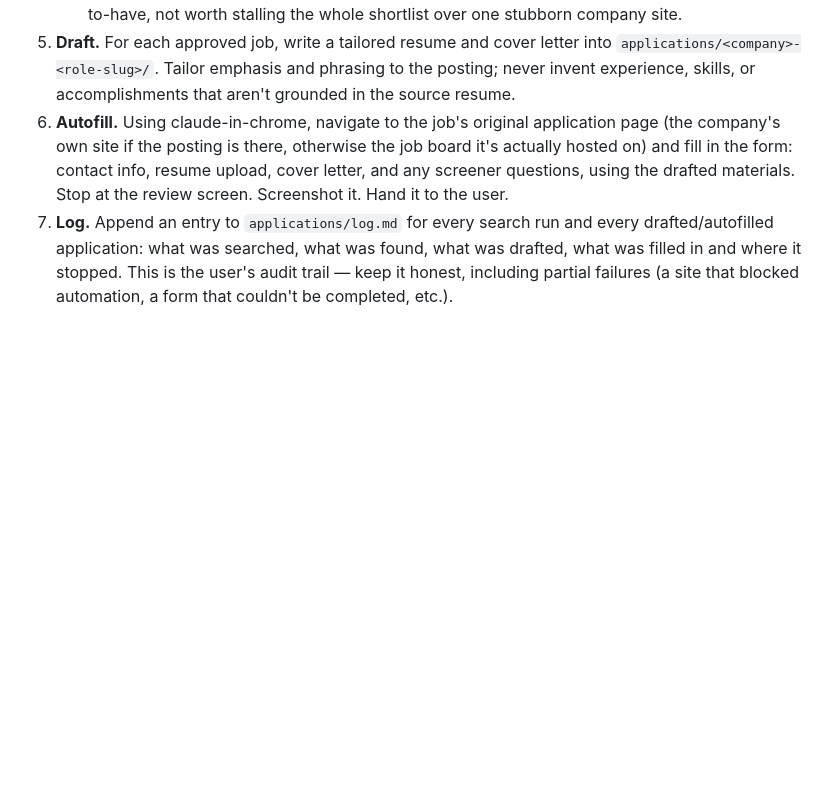
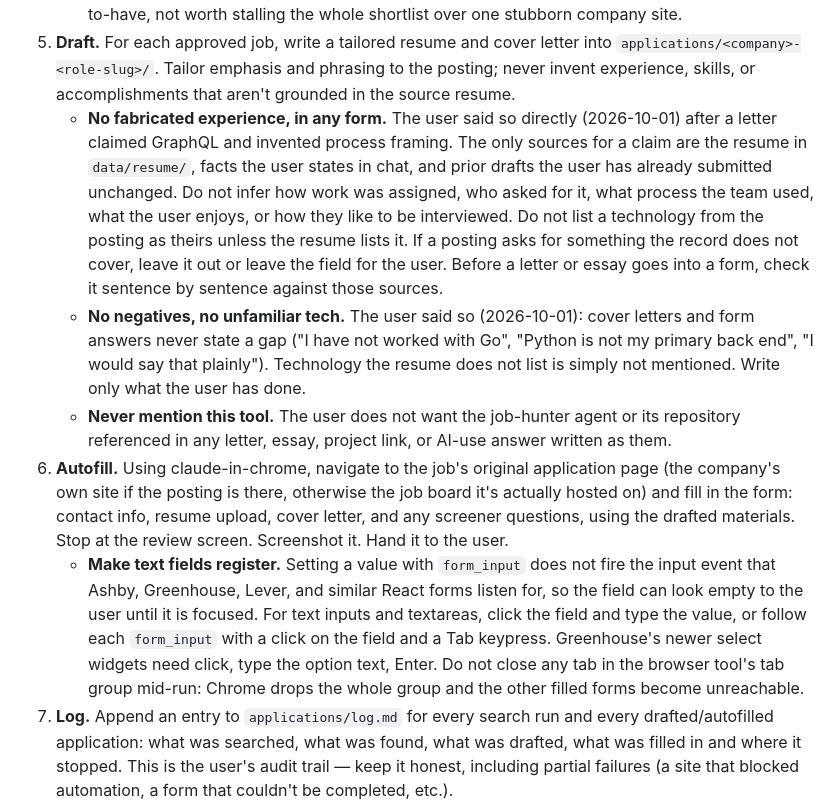
Before and after one commit to NasiaKayVuong/job-hunter-agent, a Markdown page: CLAUDE.md, the part around the change. Drawn GitHub-style; blank space fills up the shorter version.

```diff
--- a/CLAUDE.md
+++ b/CLAUDE.md
@@ -114,11 +114,39 @@ once" override — if the user wants something submitted, they click it.
    `applications/<company>-<role-slug>/`. Tailor emphasis and phrasing to the
    posting; never invent experience, skills, or accomplishments that aren't
    grounded in the source resume.
+   - **No fabricated experience, in any form.** The user said so directly
+     (2026-10-01) after a letter claimed GraphQL and invented process
+     framing. The only sources for a claim are the resume in `data/resume/`,
+     facts the user states in chat, and prior drafts the user has already
+     submitted unchanged. Do not infer how work was assigned, who asked for
+     it, what process the team used, what the user enjoys, or how they like
+     to be interviewed. Do not list a technology from the posting as theirs
+     unless the resume lists it. If a posting asks for something the record
+     does not cover, leave it out or leave the field for the user.
+     Before a letter or essay goes into a form, check it sentence by
+     sentence against those sources.
+   - **No negatives, no unfamiliar tech.** The user said so (2026-10-01):
+     cover letters and form answers never state a gap ("I have not worked
+     with Go", "Python is not my primary back end", "I would say that
+     plainly"). Technology the resume does not list is simply not mentioned.
+     Write only what the user has done.
+   - **Never mention this tool.** The user does not want the job-hunter
+     agent or its repository referenced in any letter, essay, project
+     link, or AI-use answer written as them.
 6. **Autofill.** Using claude-in-chrome, navigate to the job's original
    application page (the company's own site if the posting is there, otherwise
    the job board it's actually hosted on) and fill in the form: contact info,
    resume upload, cover letter, and any screener questions, using the drafted
    materials. Stop at the review screen. Screenshot it. Hand it to the user.
+   - **Make text fields register.** Setting a value with `form_input` does
+     not fire the input event that Ashby, Greenhouse, Lever, and similar
+     React forms listen for, so the field can look empty to the user until
+     it is focused. For text inputs and textareas, click the field and type
+     the value, or follow each `form_input` with a click on the field and a
+     Tab keypress. Greenhouse's newer select widgets need click, type the
+     option text, Enter. Do not close any tab in the browser tool's tab group
+     mid-run: Chrome drops the whole group and the other filled forms become
+     unreachable.
 7. **Log.** Append an entry to `applications/log.md` for every search run and
    every drafted/autofilled application: what was searched, what was found, what
    was drafted, what was filled in and where it stopped. This is the user's audit
```
